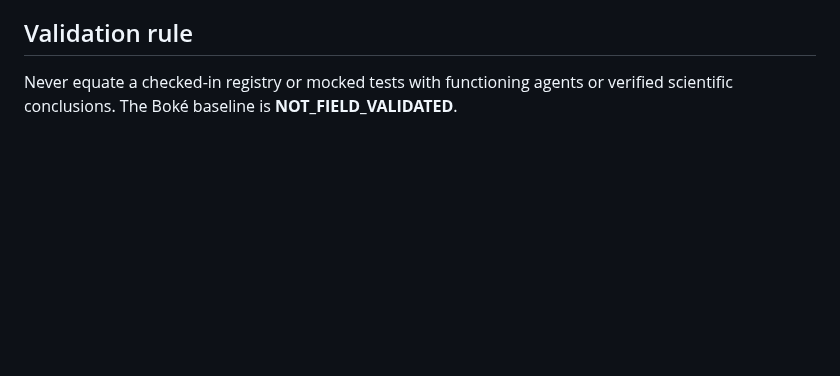
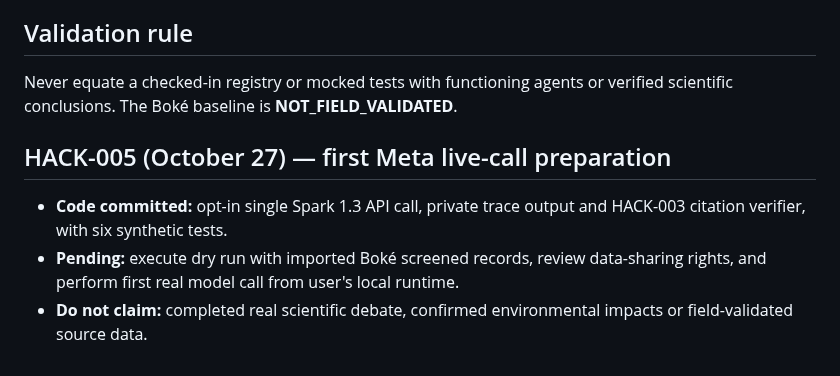
Before and after one commit to gamamou/TerraCouncil-Meta-Hackathon-2026, a Markdown page: docs/ROADMAP.md, the part around the change. GitHub-like rendering; blank space fills up the shorter version.

Commit message:
Record HACK-005 single-call live pilot readiness and review gates

```diff
--- a/docs/ROADMAP.md
+++ b/docs/ROADMAP.md
@@ -40,3 +40,9 @@
 ## Validation rule
 
 Never equate a checked-in registry or mocked tests with functioning agents or verified scientific conclusions. The Boké baseline is **NOT_FIELD_VALIDATED**.
+
+## HACK-005 (October 27) — first Meta live-call preparation
+
+- **Code committed:** opt-in single Spark 1.3 API call, private trace output and HACK-003 citation verifier, with six synthetic tests.
+- **Pending:** execute dry run with imported Boké screened records, review data-sharing rights, and perform first real model call from user's local runtime.
+- **Do not claim:** completed real scientific debate, confirmed environmental impacts or field-validated source data.
```
